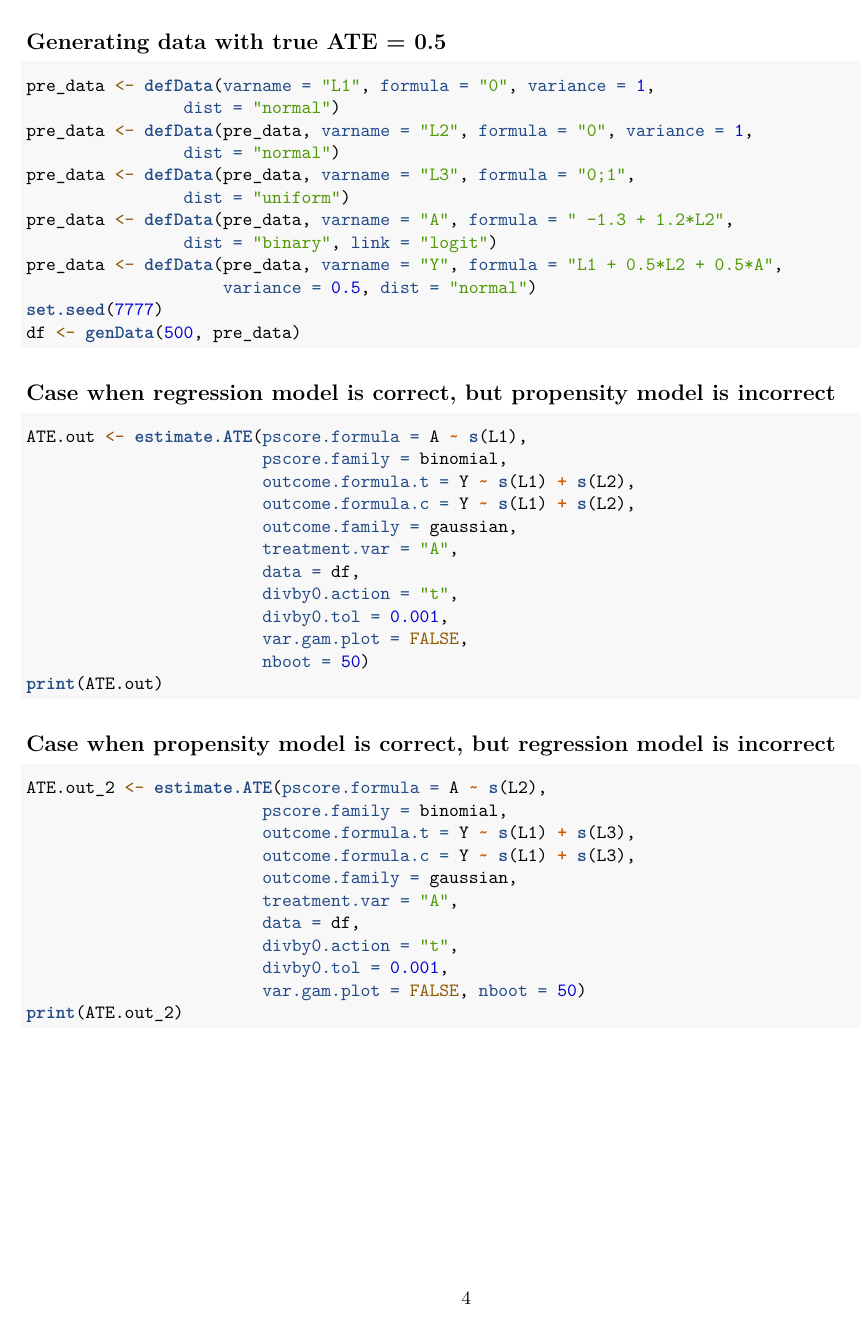
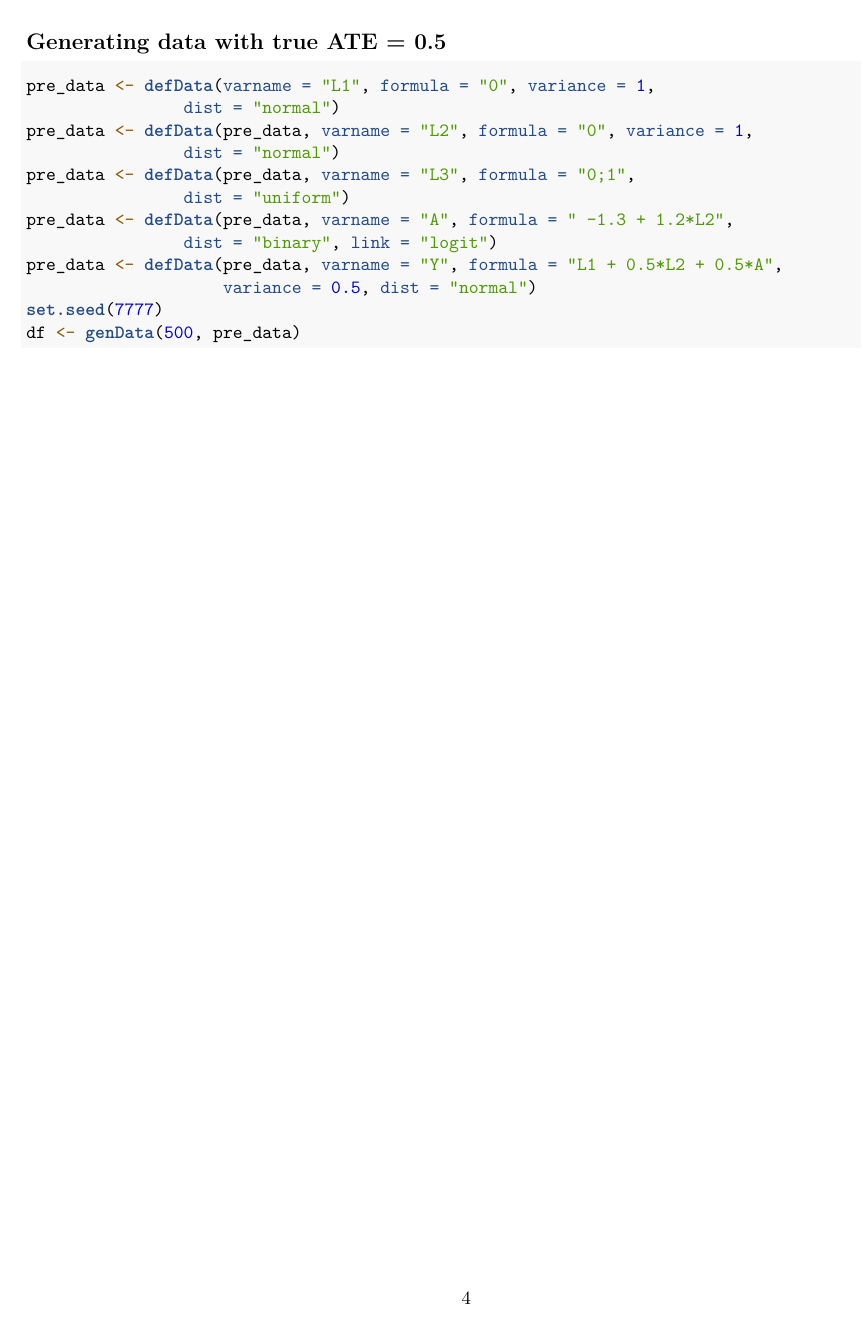
Before and after one commit to Huneel7/Causal-Inference, an R Markdown document (AIPW(doubly robust estimation)/AIPW_Doubly_Robust_Estimation.Rmd): page 4 of 4 before the commit and page 4 of 6 after it. Rendered offline with R 4.5, knitr and Pandoc, then LaTeX, with nearby package versions; the code chunks are not run, so their results and figures are left out.

Commit message:
AIPW (doubly robust estimation)

````diff
--- a/AIPW(doubly robust estimation)/AIPW_Doubly_Robust_Estimation.Rmd
+++ b/AIPW(doubly robust estimation)/AIPW_Doubly_Robust_Estimation.Rmd
@@ -184,6 +184,7 @@ set.seed(7777)
 df <- genData(500, pre_data)
 ```
 
+\newpage
 ## Case when regression model is correct, but propensity model is incorrect
 ```{r}
 ATE.out <- estimate.ATE(pscore.formula = A ~ s(L1),
````
Also changed, not shown: AIPW(doubly robust estimation)/AIPW_Doubly_Robust_Estimation.pdf, AIPW(doubly robust estimation)/AIPW_Doubly_Robust_Estimation.Rmd (16 more changed lines).
